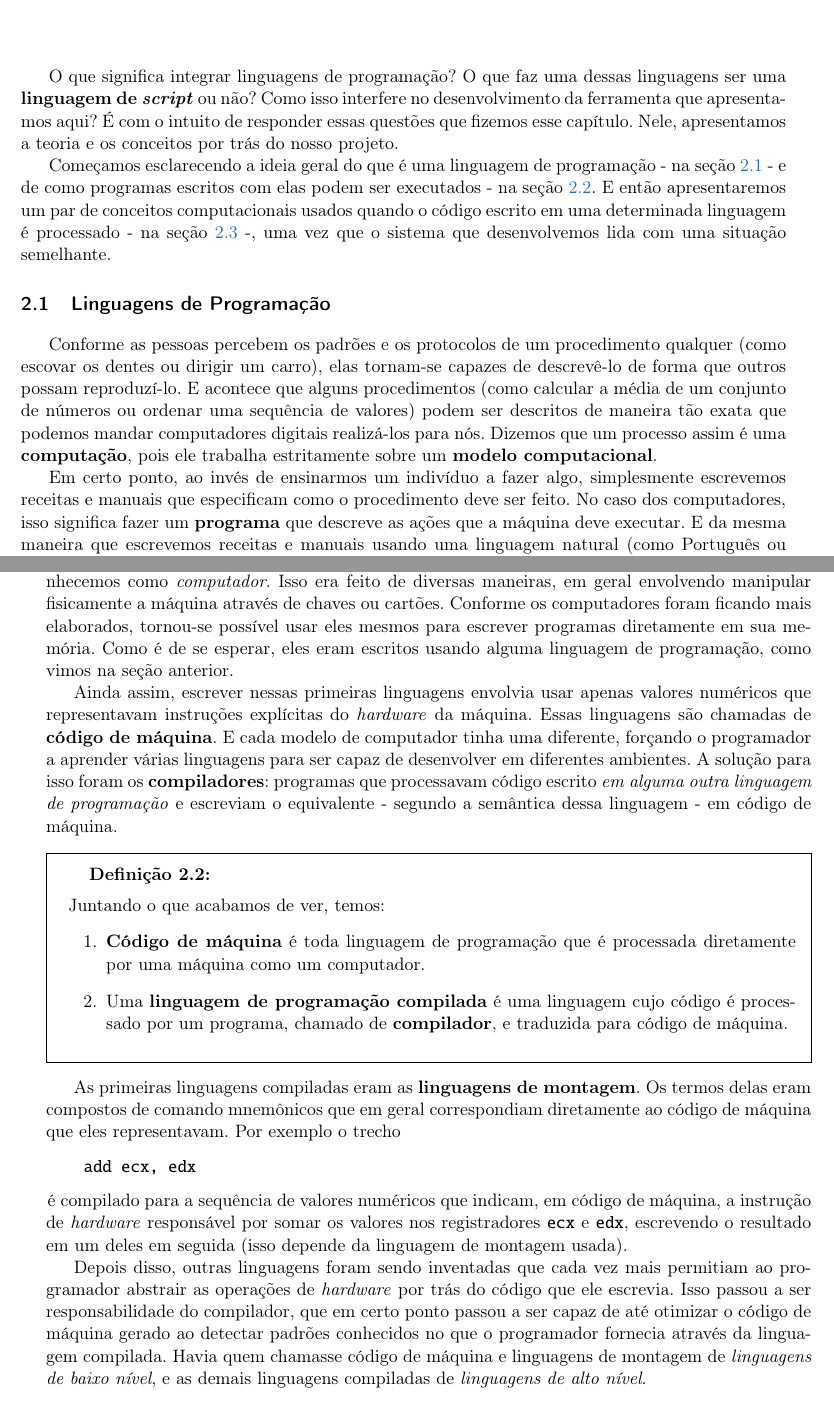
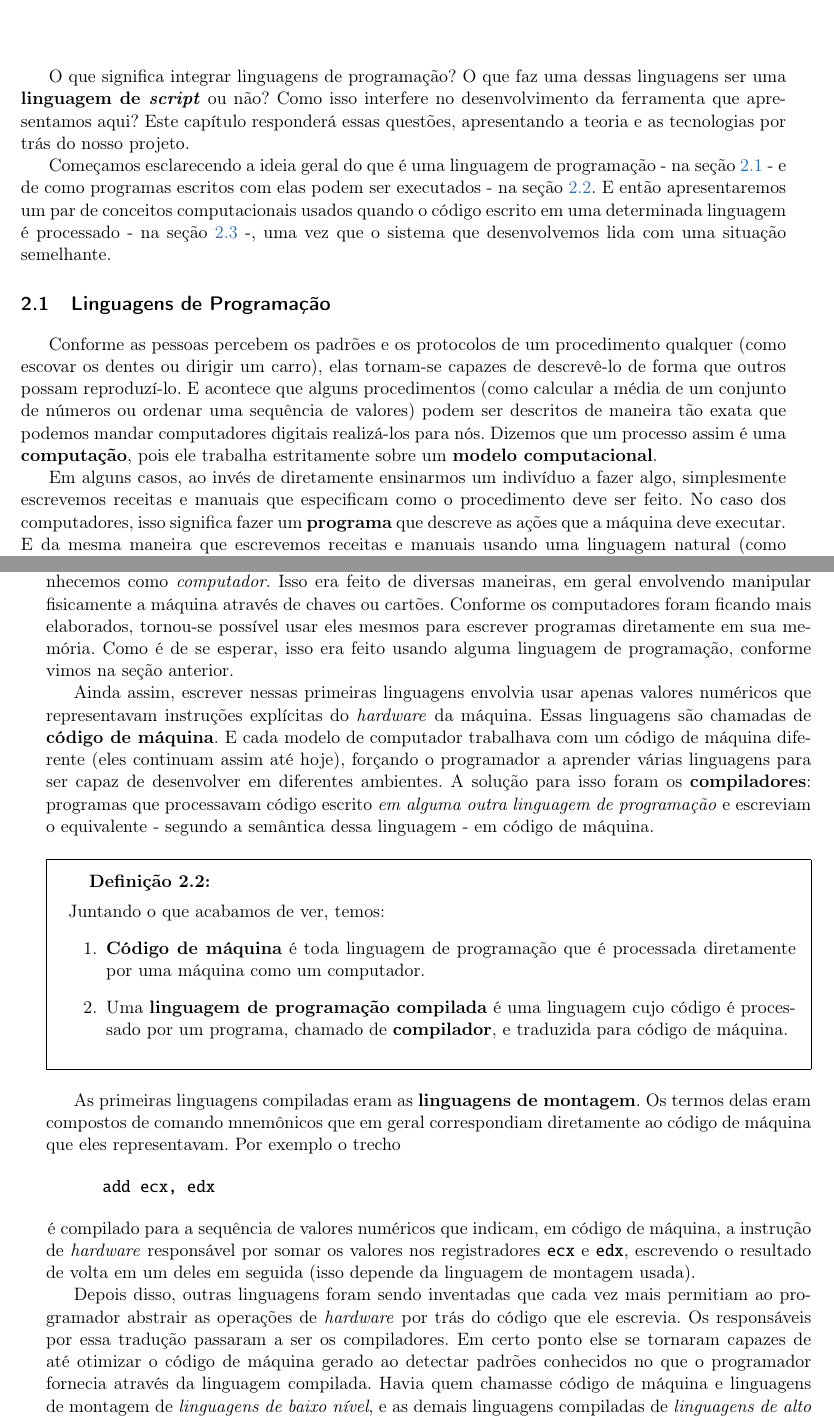
Before and after one commit to Kazuo256/ouroboros-monograph, a LaTeX book (monografia.tex, which reads cap-conceitos.tex): two parts of pages 13 and 14 of 41 before the commit and two parts of pages 13 and 14 of 43 after it, joined at a grey line, cut so that both start at the same text. Compiled offline with pdfLaTeX.

Commit message:
Revisei o capítulo de conceitos

```diff
--- a/cap-conceitos.tex
+++ b/cap-conceitos.tex
@@ -4,9 +4,9 @@
 
   O que significa integrar linguagens de programação? O que faz uma dessas
   linguagens ser uma \textbf{linguagem de \script{}} ou não? Como isso interfere
-  no desenvolvimento da ferramenta que apresentamos aqui? É com o intuito de
-  responder essas questões que fizemos esse capítulo. Nele, apresentamos a
-  teoria e os conceitos por trás do nosso projeto.
+  no desenvolvimento da ferramenta que apresentamos aqui? Este capítulo
+  responderá essas questões, apresentando a teoria e as tecnologias por trás do
+  nosso projeto.
 
   Começamos esclarecendo a ideia geral do que é uma linguagem de programação -
   na seção \ref{cap:conceitos:linguagens} - e de como programas escritos com
@@ -28,13 +28,13 @@
   assim é uma \textbf{computação}, pois ele trabalha estritamente sobre um
   \textbf{modelo computacional}.
 
-  Em certo ponto, ao invés de ensinarmos um indivíduo a fazer algo, simplesmente
-  escrevemos receitas e manuais que especificam como o procedimento deve ser
-  feito. No caso dos computadores, isso significa fazer um \textbf{programa}
-  que descreve as ações que a máquina deve executar. E da mesma maneira que
-  escrevemos receitas e manuais usando uma linguagem natural (como Português ou
-  Inglês), programas são expressos através de \textbf{linguagens de
-  programação}.
+  Em alguns casos, ao invés de diretamente ensinarmos um indivíduo a fazer algo,
+  simplesmente escrevemos receitas e manuais que especificam como o procedimento
+  deve ser feito. No caso dos computadores, isso significa fazer um
+  \textbf{programa} que descreve as ações que a máquina deve executar. E da
+  mesma maneira que escrevemos receitas e manuais usando uma linguagem natural
+  (como Português ou Inglês), programas são expressos através de
+  \textbf{linguagens de programação}.
 
   \definicao{
     De maneira mais formal, podemos definir os termos acima conforme
@@ -70,22 +70,25 @@
   \section{Compiladores e máquinas virtuais}
   \label{cap:conceitos:compiladores}
 
+    %TODO: Essa seção inteira precisa de referências!
+
     A princípio, programas era implantados diretamente na máquina que os
     executaria, que conhecemos como \emph{computador}. Isso era feito de diversas
     maneiras, em geral envolvendo manipular fisicamente a máquina através de
     chaves ou cartões. Conforme os computadores foram ficando mais elaborados,
     tornou-se possível usar eles mesmos para escrever programas diretamente em
-  sua memória. Como é de se esperar, eles eram escritos usando alguma linguagem
-  de programação, como vimos na seção anterior.
+    sua memória. Como é de se esperar, isso era feito usando alguma linguagem
+    de programação, conforme vimos na seção anterior.
 
     Ainda assim, escrever nessas primeiras linguagens envolvia usar apenas valores
     numéricos que representavam instruções explícitas do \emph{hardware} da
     máquina. Essas linguagens são chamadas de \textbf{código de máquina}. E cada
-  modelo de computador tinha uma diferente, forçando o programador a aprender
-  várias linguagens para ser capaz de desenvolver em diferentes ambientes. A
-  solução para isso foram os \textbf{compiladores}: programas que processavam
-  código escrito \emph{em alguma outra linguagem de programação} e escreviam
-  o equivalente - segundo a semântica dessa linguagem - em código de máquina.
+    modelo de computador trabalhava com um código de máquina diferente (eles
+    continuam assim até hoje), forçando o programador a aprender várias linguagens
+    para ser capaz de desenvolver em diferentes ambientes. A solução para isso
+    foram os \textbf{compiladores}: programas que processavam código escrito
+    \emph{em alguma outra linguagem de programação} e escreviam o equivalente -
+    segundo a semântica dessa linguagem - em código de máquina.
 
     \definicao{
       Juntando o que acabamos de ver, temos:
@@ -107,17 +110,17 @@
 
     \hspace{-16pt}é compilado para a sequência de valores numéricos que indicam,
     em código de máquina, a instrução de \emph{hardware} responsável por somar os
-  valores nos registradores \lang{ecx} e \lang{edx}, escrevendo o resultado em
-  um deles em seguida (isso depende da linguagem de montagem usada).
+    valores nos registradores \lang{ecx} e \lang{edx}, escrevendo o resultado de
+    volta em um deles em seguida (isso depende da linguagem de montagem usada).
 
     Depois disso, outras linguagens foram sendo inventadas que cada vez mais
     permitiam ao programador abstrair as operações de \emph{hardware} por trás
-  do código que ele escrevia. Isso passou a ser responsabilidade do compilador,
-  que em certo ponto passou a ser capaz de até otimizar o código de máquina
-  gerado ao detectar padrões conhecidos no que o programador fornecia através
-  da linguagem compilada. Havia quem chamasse código de máquina e linguagens de
-  montagem de \emph{linguagens de baixo nível}, e as demais linguagens
-  compiladas de \emph{linguagens de alto nível}.
+    do código que ele escrevia. Os responsáveis por essa tradução passaram a ser
+    os compiladores. Em certo ponto else se tornaram capazes de até otimizar o
+    código de máquina gerado ao detectar padrões conhecidos no que o programador
+    fornecia através da linguagem compilada. Havia quem chamasse código de máquina
+    e linguagens de montagem de \emph{linguagens de baixo nível}, e as demais
+    linguagens compiladas de \emph{linguagens de alto nível}.
 
     % TODO: eficiência vs produtividade => justifica linguagens de alto nível.
     % TODO: linguagens de script que eram linguagens interpretadas.
```
Also changed, not shown: cap-conceitos.tex (4 more changed lines). Lines whose indentation alone changed are shown as unchanged.
